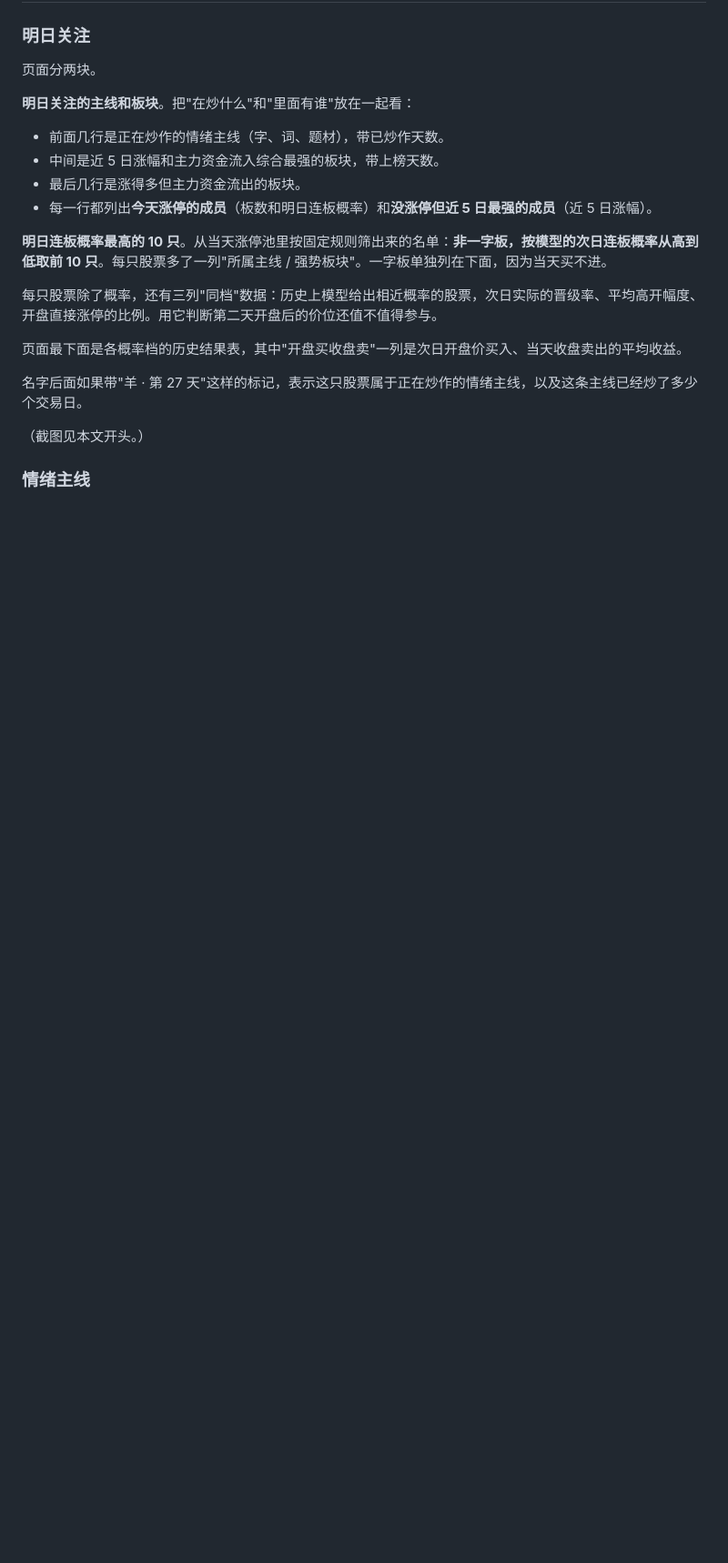
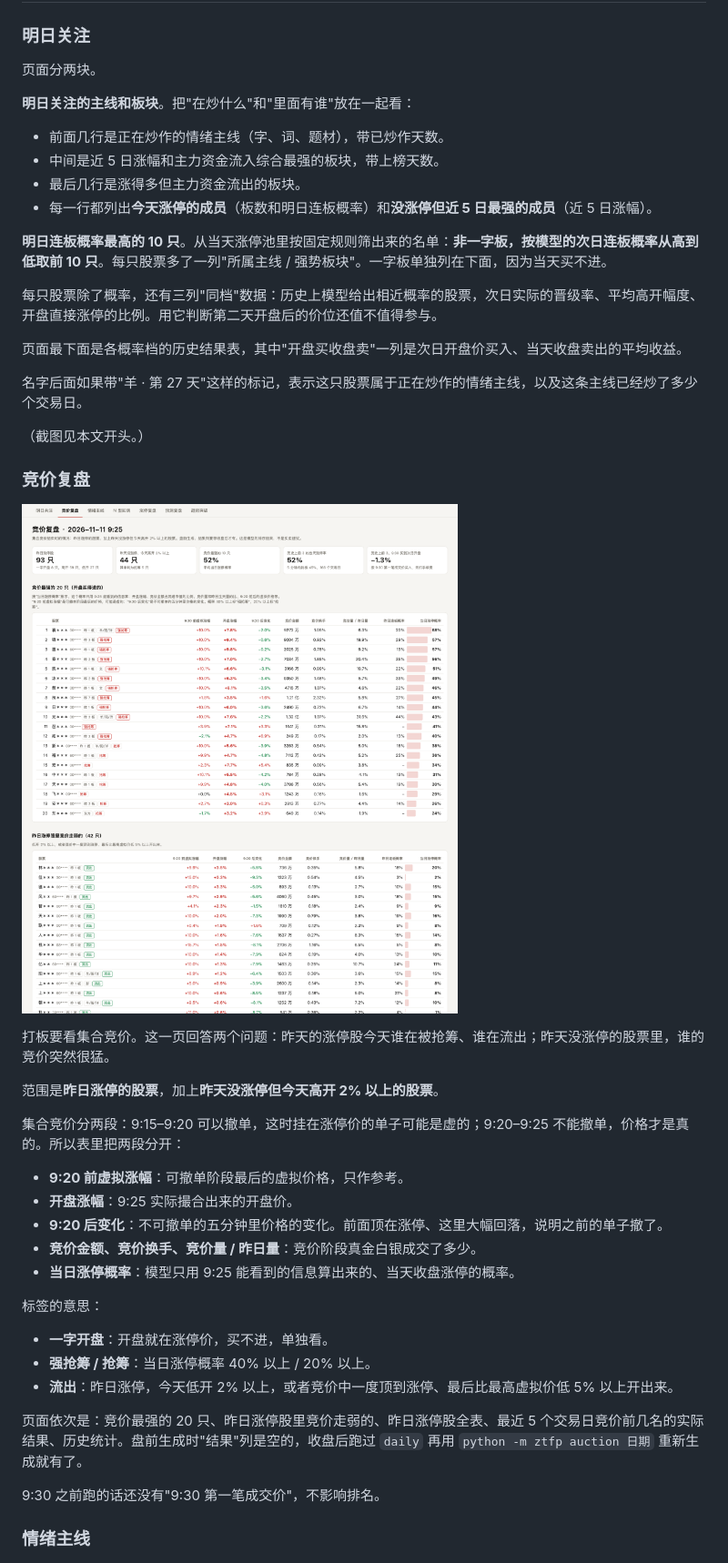
Before and after one commit to hhhhhh1140/zt-fupan, a Markdown page: README.md, the part around one of its changes. Shown at 91% size. GitHub-like rendering; pictures changed too: docs/img/auction.png (added); blank space fills up the shorter version.

```diff
--- a/README.md
+++ b/README.md
@@ -171,6 +182,32 @@ Windows 用"任务计划程序"建一个每天 15:30 触发的任务，执行同
 名字后面如果带"羊 · 第 27 天"这样的标记，表示这只股票属于正在炒作的情绪主线，以及这条主线已经炒了多少个交易日。
 
 （截图见本文开头。）
+
+### 竞价复盘
+
+![竞价复盘页](docs/img/auction.png)
+
+打板要看集合竞价。这一页回答两个问题：昨天的涨停股今天谁在被抢筹、谁在流出；昨天没涨停的股票里，谁的竞价突然很猛。
+
+范围是**昨日涨停的股票**，加上**昨天没涨停但今天高开 2% 以上的股票**。
+
+集合竞价分两段：9:15–9:20 可以撤单，这时挂在涨停价的单子可能是虚的；9:20–9:25 不能撤单，价格才是真的。所以表里把两段分开：
+
+- **9:20 前虚拟涨幅**：可撤单阶段最后的虚拟价格，只作参考。
+- **开盘涨幅**：9:25 实际撮合出来的开盘价。
+- **9:20 后变化**：不可撤单的五分钟里价格的变化。前面顶在涨停、这里大幅回落，说明之前的单子撤了。
+- **竞价金额、竞价换手、竞价量 / 昨日量**：竞价阶段真金白银成交了多少。
+- **当日涨停概率**：模型只用 9:25 能看到的信息算出来的、当天收盘涨停的概率。
+
+标签的意思：
+
+- **一字开盘**：开盘就在涨停价，买不进，单独看。
+- **强抢筹 / 抢筹**：当日涨停概率 40% 以上 / 20% 以上。
+- **流出**：昨日涨停，今天低开 2% 以上，或者竞价中一度顶到涨停、最后比最高虚拟价低 5% 以上开出来。
+
+页面依次是：竞价最强的 20 只、昨日涨停股里竞价走弱的、昨日涨停股全表、最近 5 个交易日竞价前几名的实际结果、历史统计。盘前生成时"结果"列是空的，收盘后跑过 `daily` 再用 `python -m ztfp auction 日期` 重新生成就有了。
+
+9:30 之前跑的话还没有"9:30 第一笔成交价"，不影响排名。
 
 ### 情绪主线
 
```
Also changed, not shown: other parts of README.md (+37 -7 lines), 6 other files.
